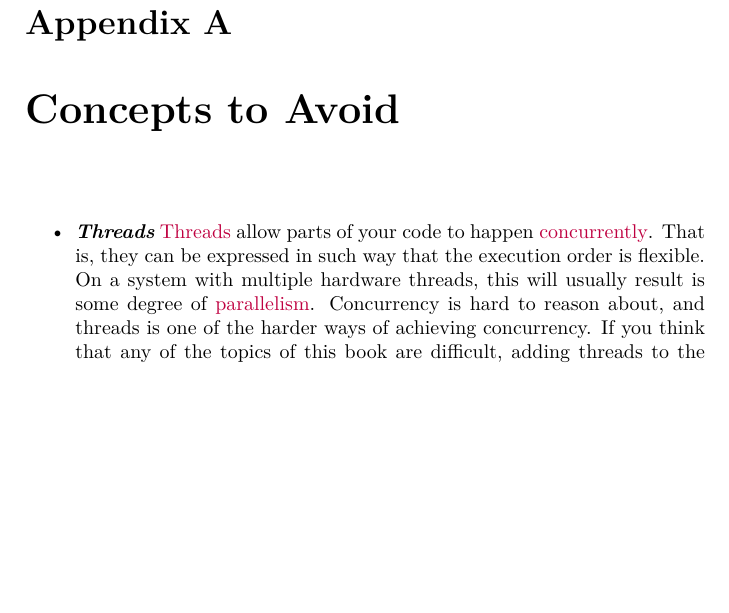
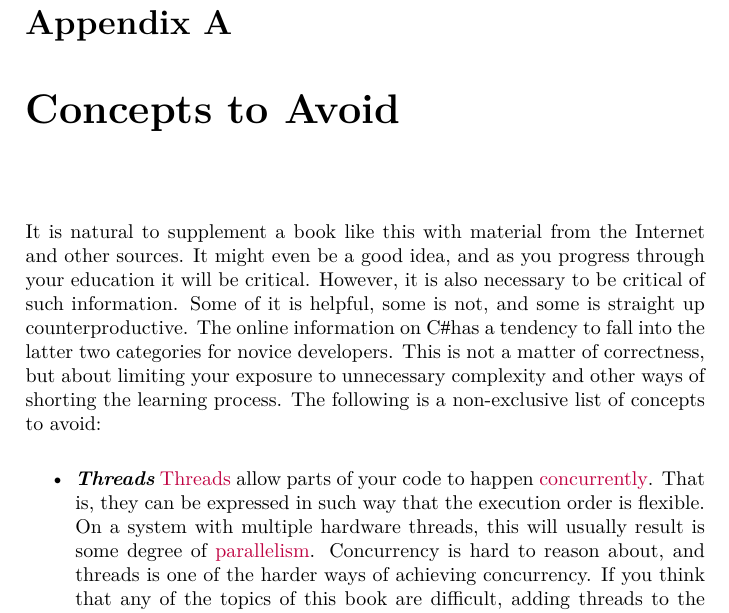
Before and after one commit to aslakjohansen/progintro, a LaTeX thesis (doc/document.tex): part of page 59 of 63, cut so that both start at the same text, the shorter picture padded with empty space. Compiled offline with XeLaTeX; a LaTeX package or settings file that is missing is left out.

Commit message:
Added intro to the concepts to avoid

```diff
--- a/doc/document.tex
+++ b/doc/document.tex
@@ -200,6 +200,8 @@
 \appendix
 \chapter{Concepts to Avoid}
 
+It is natural to supplement a book like this with material from the Internet and other sources. It might even be a good idea, and as you progress through your education it will be critical. However, it is also necessary to be critical of such information. Some of it is helpful, some is not, and some is straight up counterproductive. The online information on \csharp has a tendency to fall into the latter two categories for novice developers. This is not a matter of correctness, but about limiting your exposure to unnecessary complexity and other ways of shorting the learning process. The following is a non-exclusive list of concepts to avoid:
+
 \begin{itemize}
   \descitem{Threads} \idx{Threads}{Threads} allow parts of your code to happen \idx{concurrently}{Concurrency}. That is, they can be expressed in such way that the execution order is flexible. On a system with multiple hardware threads, this will usually result is some degree of \idx{parallelism}{Parallelism}. Concurrency is hard to reason about, and threads is one of the harder ways of achieving concurrency. If you think that any of the topics of this book are difficult, adding threads to the mix will likely make them impossible.
   \descitem{\keywordname{var} keyword} The \keywordname{var} keyword is used to instruct the compiler to automatically \idx{infer types}{Type!Inference}. While that comes with advantages for an experienced developer, it also makes it also removes the visual cues to types. For a novice programmer that is often detrimental to the understanding of the type systems role.
```
